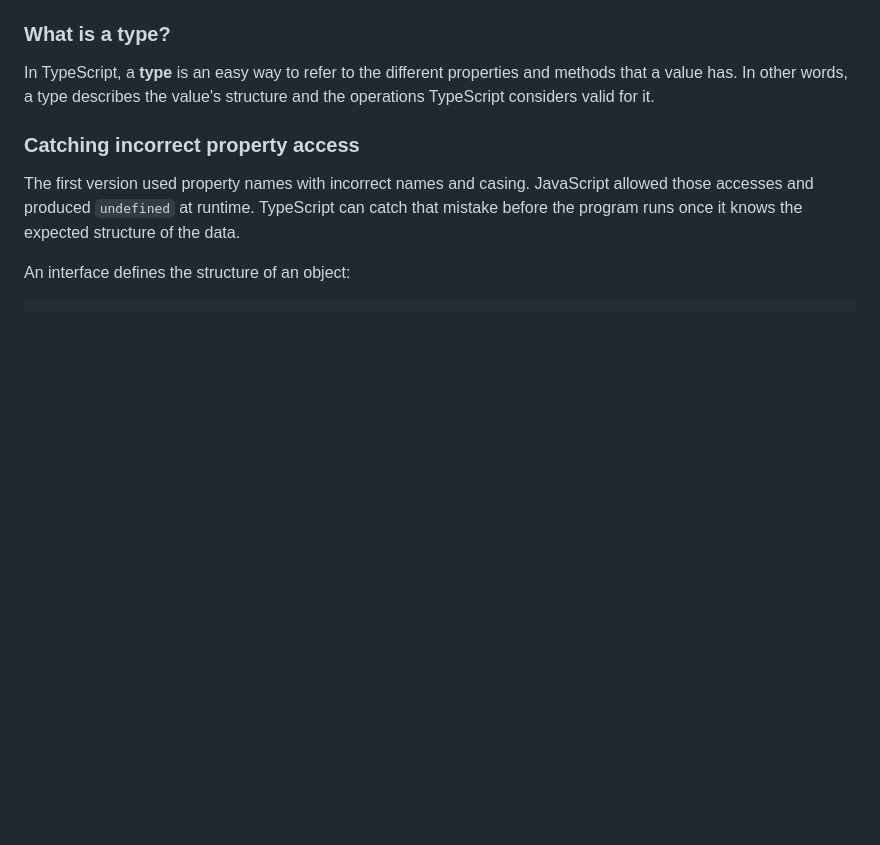
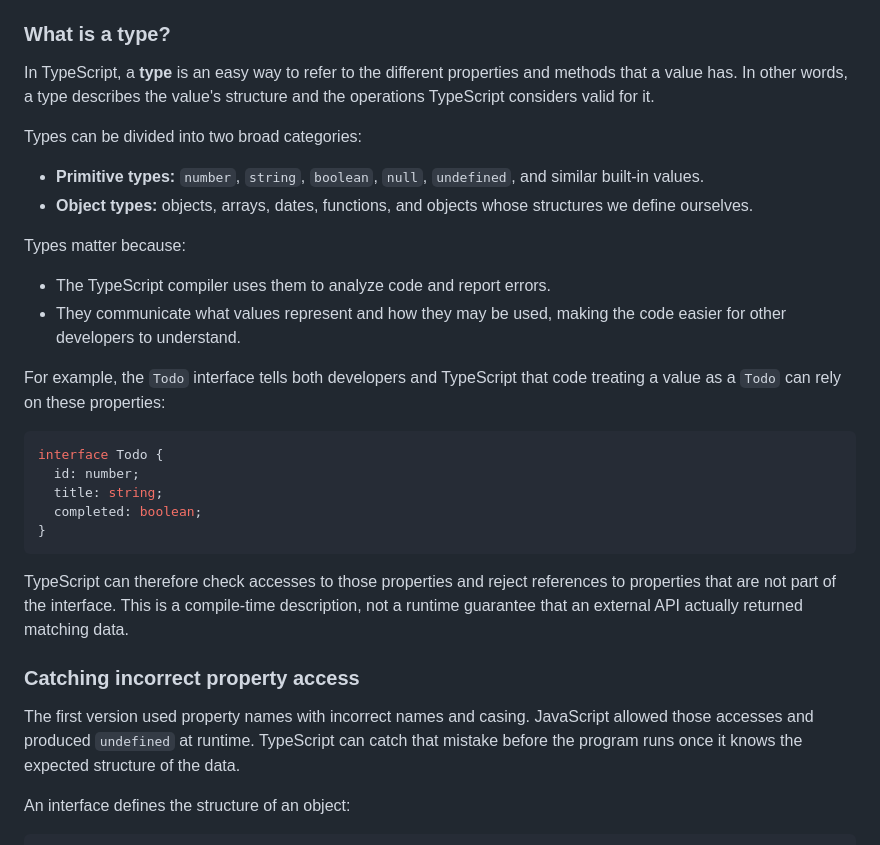
Before and after one commit to jackjkal/typescript-guide, a Markdown page: notes.md, the part around the change. Drawn GitHub-style; blank space fills up the shorter version.

Commit message:
More on Types

````diff
--- a/notes.md
+++ b/notes.md
@@ -15,6 +15,28 @@ This example makes an HTTP request with Axios and logs the returned JSON. Its ma
 ### What is a type?
 
 In TypeScript, a **type** is an easy way to refer to the different properties and methods that a value has. In other words, a type describes the value's structure and the operations TypeScript considers valid for it.
+
+Types can be divided into two broad categories:
+
+- **Primitive types:** `number`, `string`, `boolean`, `null`, `undefined`, and similar built-in values.
+- **Object types:** objects, arrays, dates, functions, and objects whose structures we define ourselves.
+
+Types matter because:
+
+- The TypeScript compiler uses them to analyze code and report errors.
+- They communicate what values represent and how they may be used, making the code easier for other developers to understand.
+
+For example, the `Todo` interface tells both developers and TypeScript that code treating a value as a `Todo` can rely on these properties:
+
+```ts
+interface Todo {
+  id: number;
+  title: string;
+  completed: boolean;
+}
+```
+
+TypeScript can therefore check accesses to those properties and reject references to properties that are not part of the interface. This is a compile-time description, not a runtime guarantee that an external API actually returned matching data.
 
 ### Catching incorrect property access
 
````
